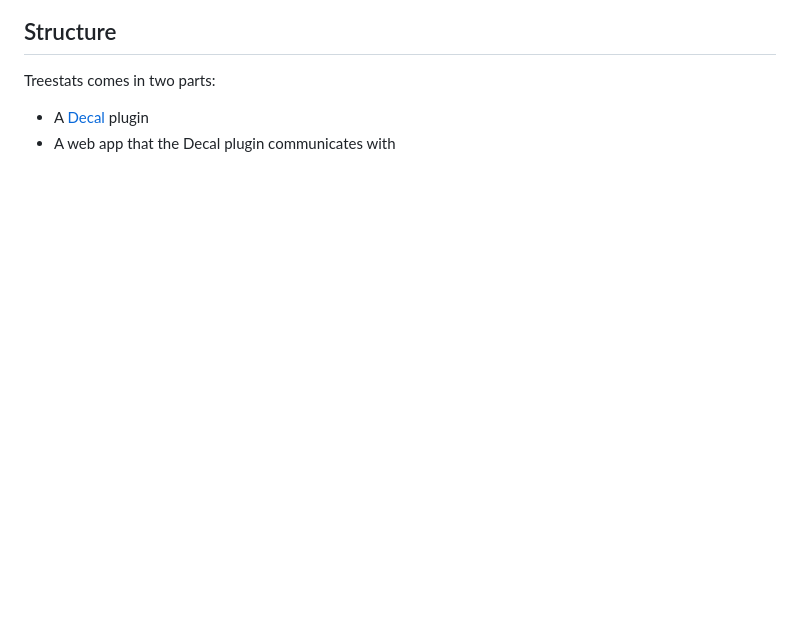
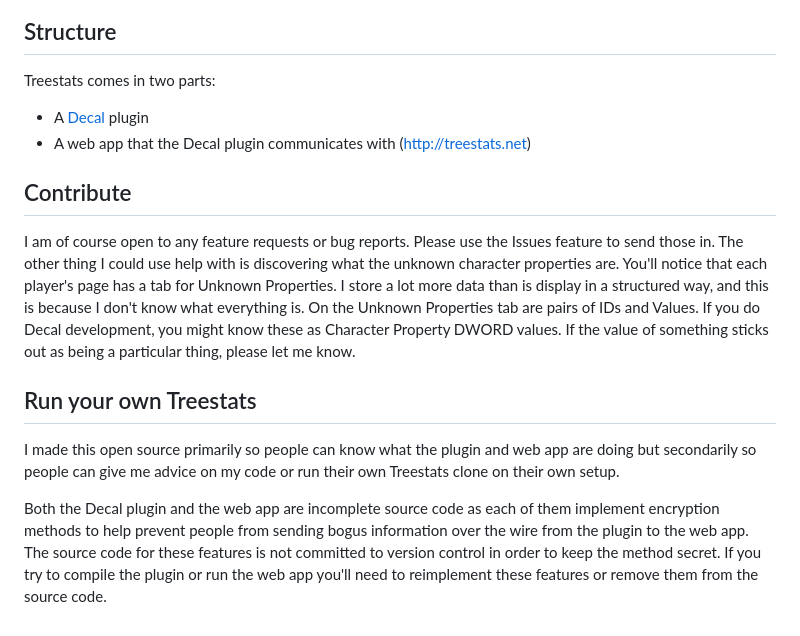
Before and after one commit to amoeba/treestats.net, a Markdown page: README.md, the part around the change printed below. GitHub-like rendering; blank space fills up the shorter version.

```diff
--- a/README.md
+++ b/README.md
@@ -26,4 +32,14 @@ A novel feature Treestats provides is the viewing of the allegiance tree structu
 Treestats comes in two parts:
 
 - A [Decal](http://www.decaldev.com/) plugin
-- A web app that the Decal plugin communicates with
+- A web app that the Decal plugin communicates with (http://treestats.net)
+
+## Contribute
+
+I am of course open to any feature requests or bug reports. Please use the Issues feature to send those in. The other thing I could use help with is discovering what the unknown character properties are. You'll notice that each player's page has a tab for Unknown Properties. I store a lot more data than is display in a structured way, and this is because I don't know what everything is. On the Unknown Properties tab are pairs of IDs and Values. If you do Decal development, you might know these as Character Property DWORD values. If the value of something sticks out as being a particular thing, please let me know.
+
+## Run your own Treestats
+
+I made this open source primarily so people can know what the plugin and web app are doing but secondarily so people can give me advice on my code or run their own Treestats clone on their own setup.
+
+Both the Decal plugin and the web app are incomplete source code as each of them implement encryption methods to help prevent people from sending bogus information over the wire from the plugin to the web app. The source code for these features is not committed to version control in order to keep the method secret. If you try to compile the plugin or run the web app you'll need to reimplement these features or remove them from the source code.
```
Also changed, not shown: other parts of README.md (+12 -6 lines), docs/chain.png (added), docs/tree.png.
